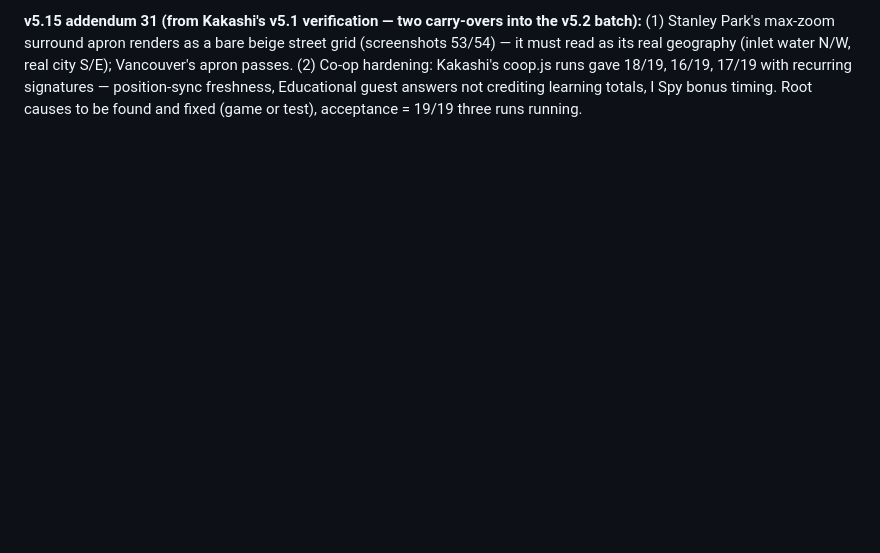
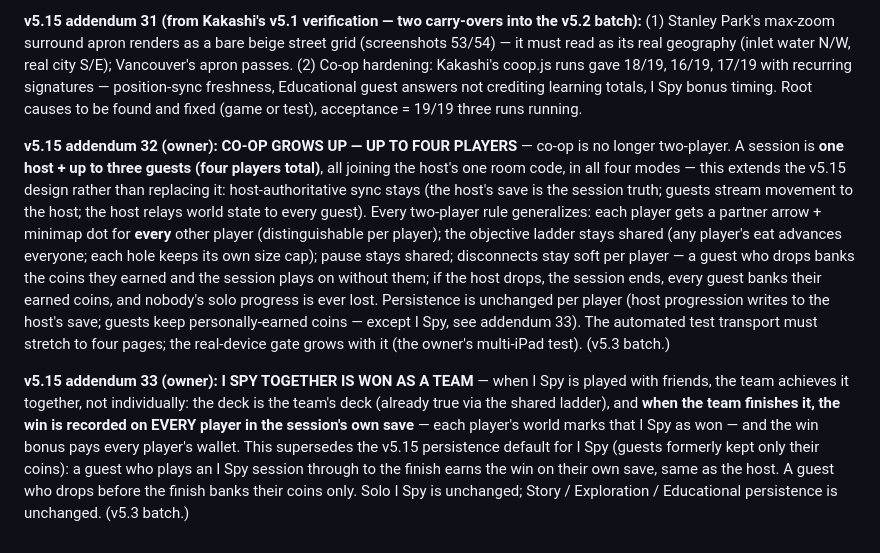
Before and after one commit to zerononeex/hungry-hole, a Markdown page: docs/SPEC.md, the part around the change. Rendered like a GitHub page; blank space fills up the shorter version.

Commit message:
Spec v5.15 addenda 32-33: co-op up to four players; I Spy together is a team win (v5.3 batch)

```diff
--- a/docs/SPEC.md
+++ b/docs/SPEC.md
@@ -885,3 +885,7 @@ The world-redo sequence so far: World 1 The Home (floorplan), Metro Vancouver (s
 **v5.15 addendum 30 (owner, with his dataset): THE LANDMARK ROSTER IS NOW HIS LIST** — `world_195_countries_famous_landmarks.xlsx`: **195 countries, each with 10–20 named famous landmarks & special places** (~2,400 total). This SUPERSEDES the v5.12 "builder researches 2–3 per country" programme: the Globe populates HIS landmarks, each at its real location, in the game's own art. Natural features (national parks, reefs, canyons, falls) render as area features, not point models. The no-IP rule still governs renderings (a listed theme park becomes the game's own fairytale castle park — no brand names or logos). (v5.2 batch.)
 
 **v5.15 addendum 31 (from Kakashi's v5.1 verification — two carry-overs into the v5.2 batch):** (1) Stanley Park's max-zoom surround apron renders as a bare beige street grid (screenshots 53/54) — it must read as its real geography (inlet water N/W, real city S/E); Vancouver's apron passes. (2) Co-op hardening: Kakashi's coop.js runs gave 18/19, 16/19, 17/19 with recurring signatures — position-sync freshness, Educational guest answers not crediting learning totals, I Spy bonus timing. Root causes to be found and fixed (game or test), acceptance = 19/19 three runs running.
+
+**v5.15 addendum 32 (owner): CO-OP GROWS UP — UP TO FOUR PLAYERS** — co-op is no longer two-player. A session is **one host + up to three guests (four players total)**, all joining the host's one room code, in all four modes — this extends the v5.15 design rather than replacing it: host-authoritative sync stays (the host's save is the session truth; guests stream movement to the host; the host relays world state to every guest). Every two-player rule generalizes: each player gets a partner arrow + minimap dot for **every** other player (distinguishable per player); the objective ladder stays shared (any player's eat advances everyone; each hole keeps its own size cap); pause stays shared; disconnects stay soft per player — a guest who drops banks the coins they earned and the session plays on without them; if the host drops, the session ends, every guest banks their earned coins, and nobody's solo progress is ever lost. Persistence is unchanged per player (host progression writes to the host's save; guests keep personally-earned coins — except I Spy, see addendum 33). The automated test transport must stretch to four pages; the real-device gate grows with it (the owner's multi-iPad test). (v5.3 batch.)
+
+**v5.15 addendum 33 (owner): I SPY TOGETHER IS WON AS A TEAM** — when I Spy is played with friends, the team achieves it together, not individually: the deck is the team's deck (already true via the shared ladder), and **when the team finishes it, the win is recorded on EVERY player in the session's own save** — each player's world marks that I Spy as won — and the win bonus pays every player's wallet. This supersedes the v5.15 persistence default for I Spy (guests formerly kept only their coins): a guest who plays an I Spy session through to the finish earns the win on their own save, same as the host. A guest who drops before the finish banks their coins only. Solo I Spy is unchanged; Story / Exploration / Educational persistence is unchanged. (v5.3 batch.)
```
